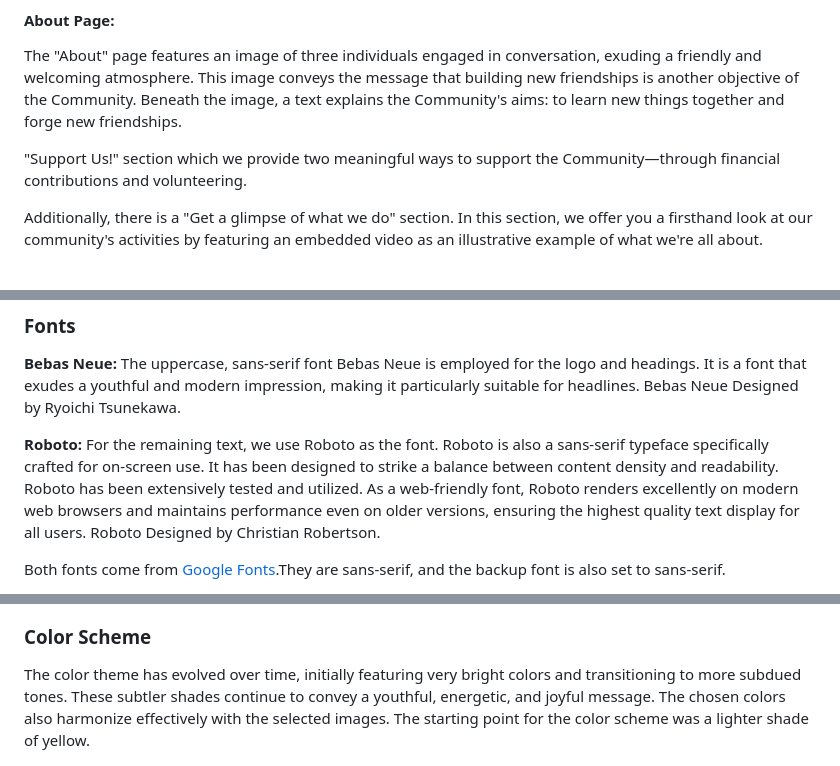
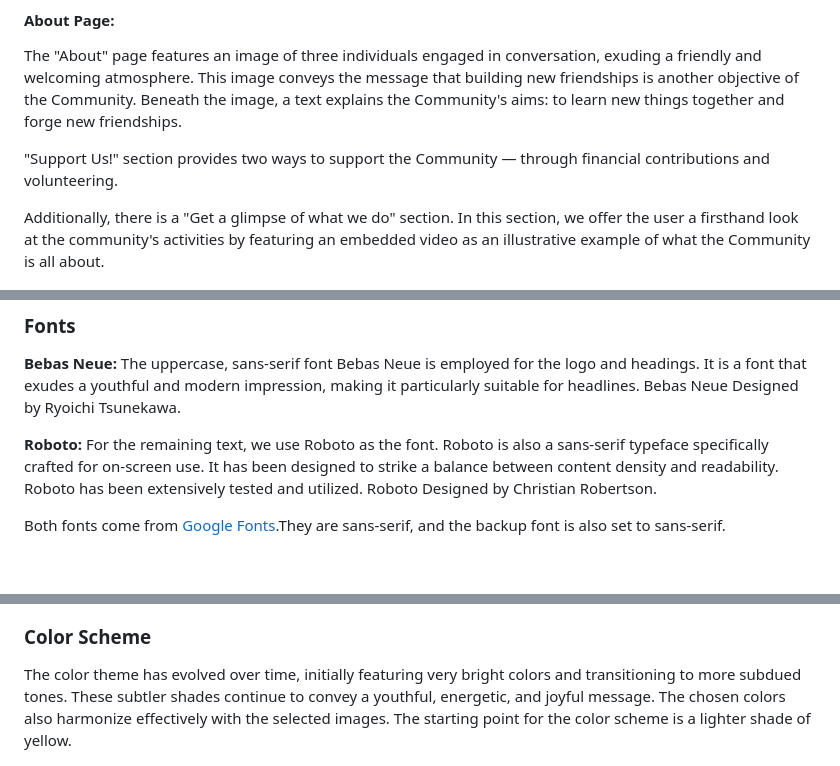
Before and after one commit to aslinedvinsson/The-community-of-things-to-know-PP1, a Markdown page: README.md, 3 parts joined by grey strips. Rendered like a GitHub page; blank space fills up the shorter version.

Commit message:
Small text changes in Readme

```diff
--- a/README.md
+++ b/README.md
@@ -36,9 +36,9 @@ Additionally, there's a "Cost" section that informs users about the Community's
 #### About Page:
 The "About" page features an image of three individuals engaged in conversation, exuding a friendly and welcoming atmosphere. This image conveys the message that building new friendships is another objective of the Community. Beneath the image, a text explains the Community's aims: to learn new things together and forge new friendships.
 
-"Support Us!" section which we provide two meaningful ways to support the Community—through financial contributions and volunteering.
+"Support Us!" section provides two ways to support the Community — through financial contributions and volunteering.
 
-Additionally, there is a "Get a glimpse of what we do" section. In this section, we offer you a firsthand look at our community's activities by featuring an embedded video as an illustrative example of what we're all about.
+Additionally, there is a "Get a glimpse of what we do" section. In this section, we offer the user a firsthand look at the community's activities by featuring an embedded video as an illustrative example of what the Community is all about.
 
 ![alt-text](documentation/about_page.png)
 
@@ -61,8 +61,7 @@ The website was designed with a mobile-first approach, as it is the standard pra
 ### Fonts
 **Bebas Neue:** The uppercase, sans-serif font Bebas Neue is employed for the logo and headings. It is a font that exudes a youthful and modern impression, making it particularly suitable for headlines. Bebas Neue Designed by Ryoichi Tsunekawa.
 
-**Roboto:** For the remaining text, we use Roboto as the font. Roboto is also a sans-serif typeface specifically crafted for on-screen use. It has been designed to strike a balance between content density and readability. Roboto has been extensively tested and utilized. As a web-friendly font, Roboto renders excellently on modern web browsers and maintains performance even on older versions, ensuring the highest quality text display for all users. Roboto
-Designed by Christian Robertson.
+**Roboto:** For the remaining text, we use Roboto as the font. Roboto is also a sans-serif typeface specifically crafted for on-screen use. It has been designed to strike a balance between content density and readability. Roboto has been extensively tested and utilized. Roboto Designed by Christian Robertson.
 
 Both fonts come from [Google Fonts](https://fonts.google.com/).They are sans-serif, and the backup font is also set to sans-serif.
 
@@ -71,7 +70,7 @@ Example showing Bebas Neue as a headline and Roboto as paragraph text
 
 ### Color Scheme
 
-The color theme has evolved over time, initially featuring very bright colors and transitioning to more subdued tones. These subtler shades continue to convey a youthful, energetic, and joyful message. The chosen colors also harmonize effectively with the selected images. The starting point for the color scheme was a lighter shade of yellow.
+The color theme has evolved over time, initially featuring very bright colors and transitioning to more subdued tones. These subtler shades continue to convey a youthful, energetic, and joyful message. The chosen colors also harmonize effectively with the selected images. The starting point for the color scheme is a lighter shade of yellow.
 
 ![alt-text](documentation/yellow.png)
 
```
